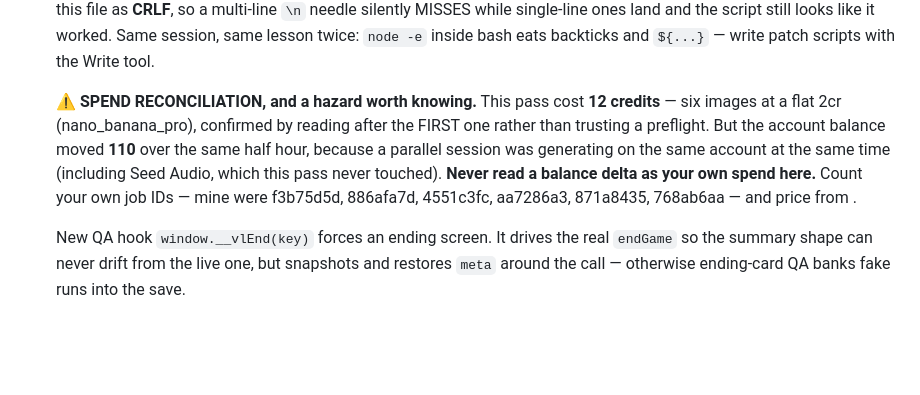
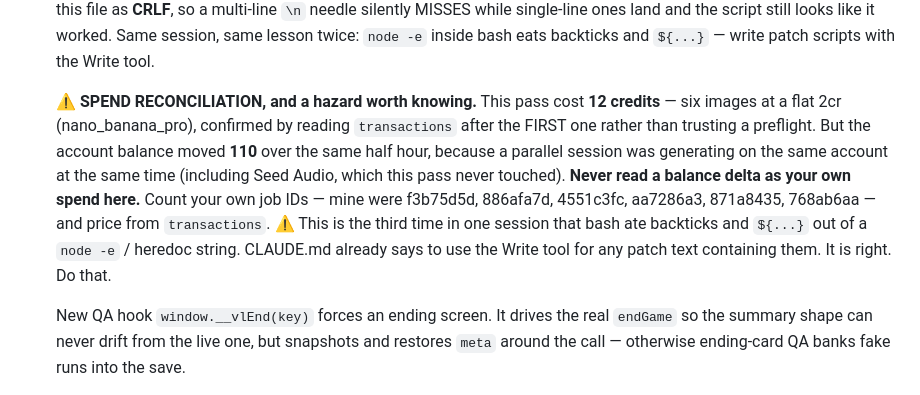
Before and after one commit to kylefriesmarketing/victory-lap, a Markdown page: README.md, the part around the change. Drawn GitHub-style; blank space fills up the shorter version.

Commit message:
Repair the two backtick holes bash ate out of that note

```diff
--- a/README.md
+++ b/README.md
@@ -357,12 +357,15 @@ Uses the portable Node at `C:\Users\kylef\tools\node` (not on PATH).
   `${...}` — write patch scripts with the Write tool.
 
   ⚠️ **SPEND RECONCILIATION, and a hazard worth knowing.** This pass cost **12 credits**
-  — six images at a flat 2cr (nano_banana_pro), confirmed by reading  after
+  — six images at a flat 2cr (nano_banana_pro), confirmed by reading `transactions` after
   the FIRST one rather than trusting a preflight. But the account balance moved **110**
   over the same half hour, because a parallel session was generating on the same account
   at the same time (including Seed Audio, which this pass never touched). **Never read a
   balance delta as your own spend here.** Count your own job IDs — mine were f3b75d5d,
-  886afa7d, 4551c3fc, aa7286a3, 871a8435, 768ab6aa — and price from .
+  886afa7d, 4551c3fc, aa7286a3, 871a8435, 768ab6aa — and price from `transactions`.
+  ⚠️ This is the third time in one session that bash ate backticks and `${...}` out of a
+  `node -e` / heredoc string. CLAUDE.md already says to use the Write tool for any patch
+  text containing them. It is right. Do that.
 
   New QA hook `window.__vlEnd(key)` forces an ending screen. It drives the real `endGame`
   so the summary shape can never drift from the live one, but snapshots and restores
```
